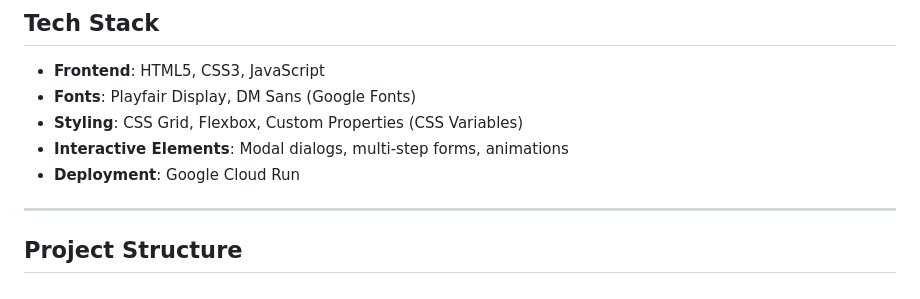
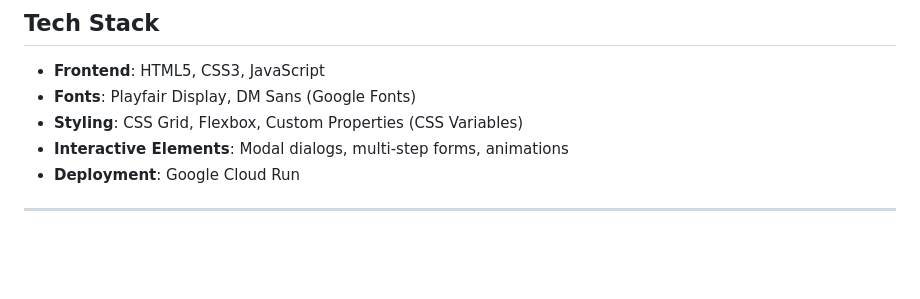
Before and after one commit to robi-r/ResearchBuddy_Landing, a Markdown page: README.md, the part around the change. GitHub-like rendering; blank space fills up the shorter version.

```diff
--- a/README.md
+++ b/README.md
@@ -103,5 +103,3 @@ Thousands of research ideas fail before they begin. Common challenges include:
 - **Deployment**: Google Cloud Run
 
 ---
-
-## Project Structure
```
